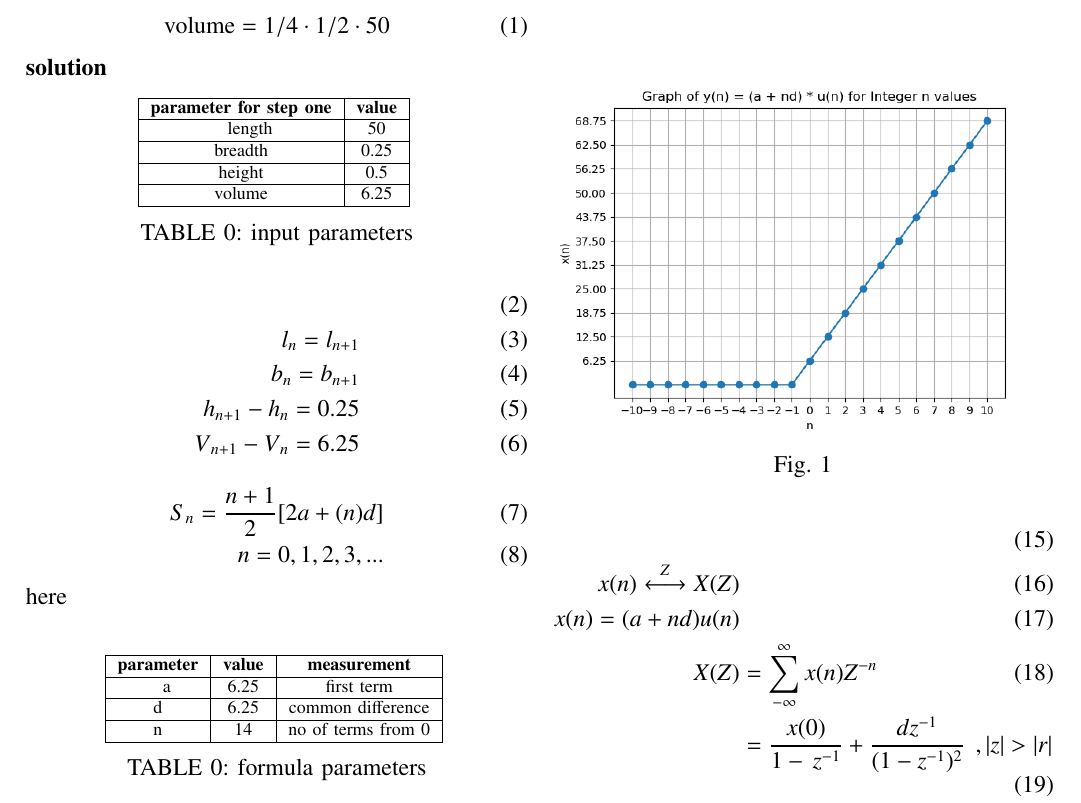
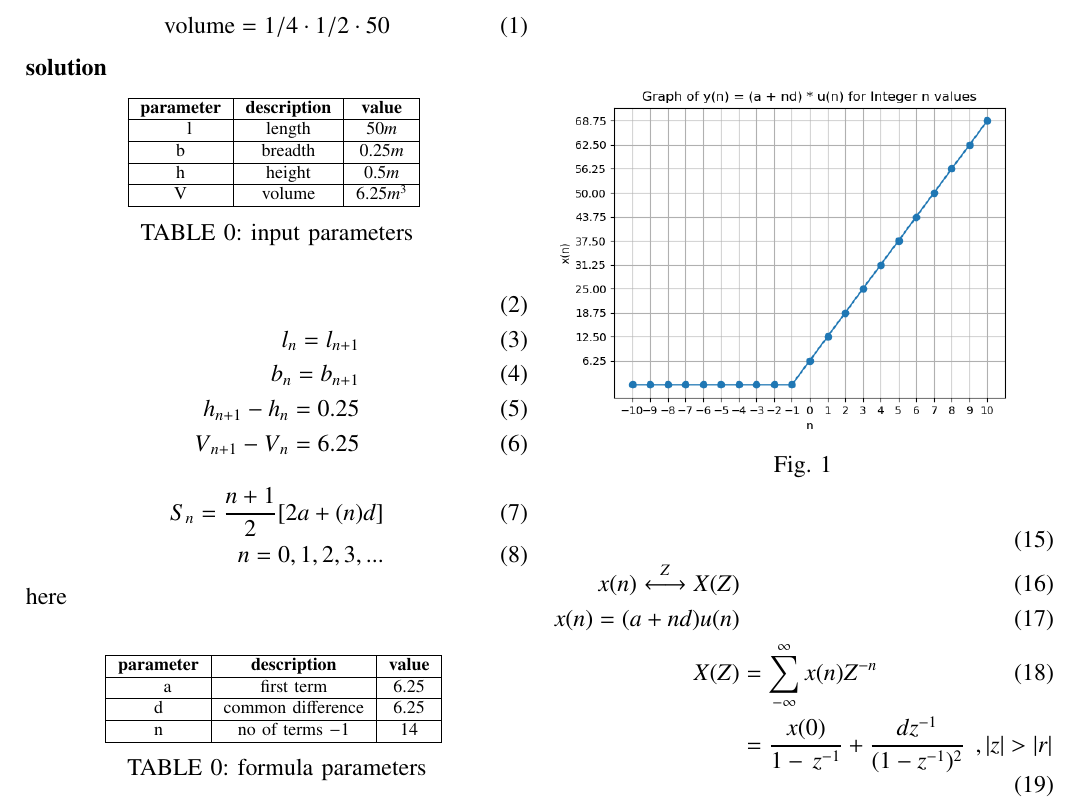
Before and after one commit to killanajaswanth/EE1205, a LaTeX paper (assign1/assign1.tex, which reads assign1/tables/table1.tex, assign1/tables/table2.tex): part of the page, cut so that both start at the same text. The pictures show the PDF file assign1/assign1.pdf that the author committed with the source.

Commit message:
Add files via upload

```diff
--- a/assign1/tables/table1.tex
+++ b/assign1/tables/table1.tex
@@ -1,13 +1,13 @@
-\\begin{tabular}{|c|c|}
+\begin{tabular}{|c|c|c|}
 \hline
-\textbf{parameter for step one }& \textbf{value}
+\textbf{parameter}& \textbf{description}& \textbf{value}
 \\\hline
-\multirow{3}{1em}\\length&50
+\multirow{3}{1em}\\l&length&$50m$
 \\\hline
-breadth&$0.25$
+b&breadth&$0.25m$
 \\\hline
-height&$0.5$
+h&height&$0.5m$
 \\\hline
-volume&$6.25$
+V&volume&$6.25m^3$
 \\\hline
 \end{tabular}
--- a/assign1/tables/table2.tex
+++ b/assign1/tables/table2.tex
@@ -1,11 +1,11 @@
-\\begin{tabular}{|c|c|c|}
+\begin{tabular}{|c|c|c|}
 \hline
-\textbf{parameter}& \textbf{value}& \textbf{measurement}
+\textbf{parameter}& \textbf{description}& \textbf{value}
 \\\hline
-\multirow{3}{1em}\\a&$6.25$&first term
+\multirow{3}{1em}\\a&first term&$6.25$
 \\\hline
-d&$6.25$&common difference
+d&common difference&$6.25$
 \\\hline
-n&$14$&no of terms from 0
+n&no of terms $-1$&$14$
 \\\hline
 \end{tabular}
```
Also changed, not shown: assign1/assign1.pdf.
